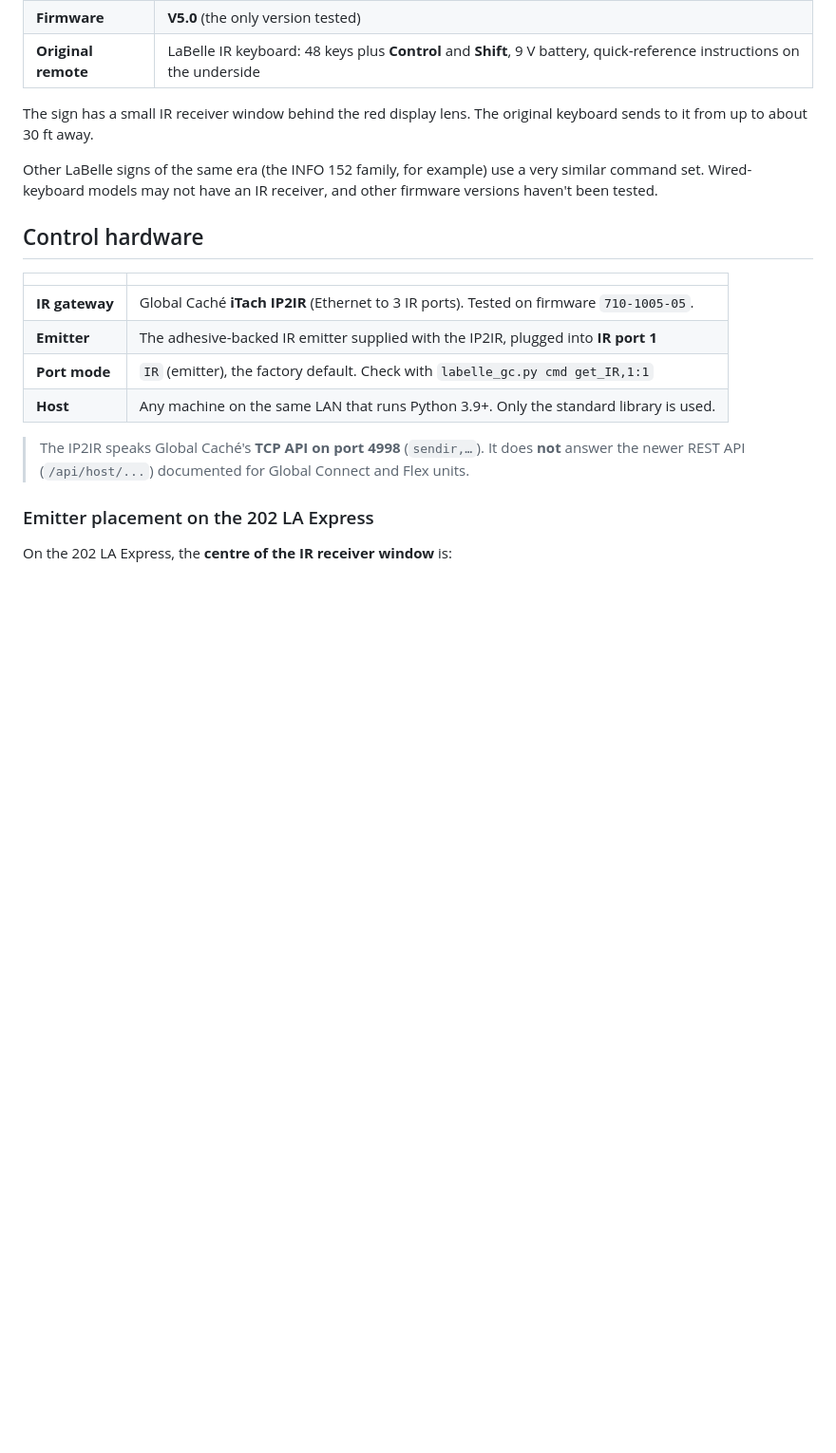
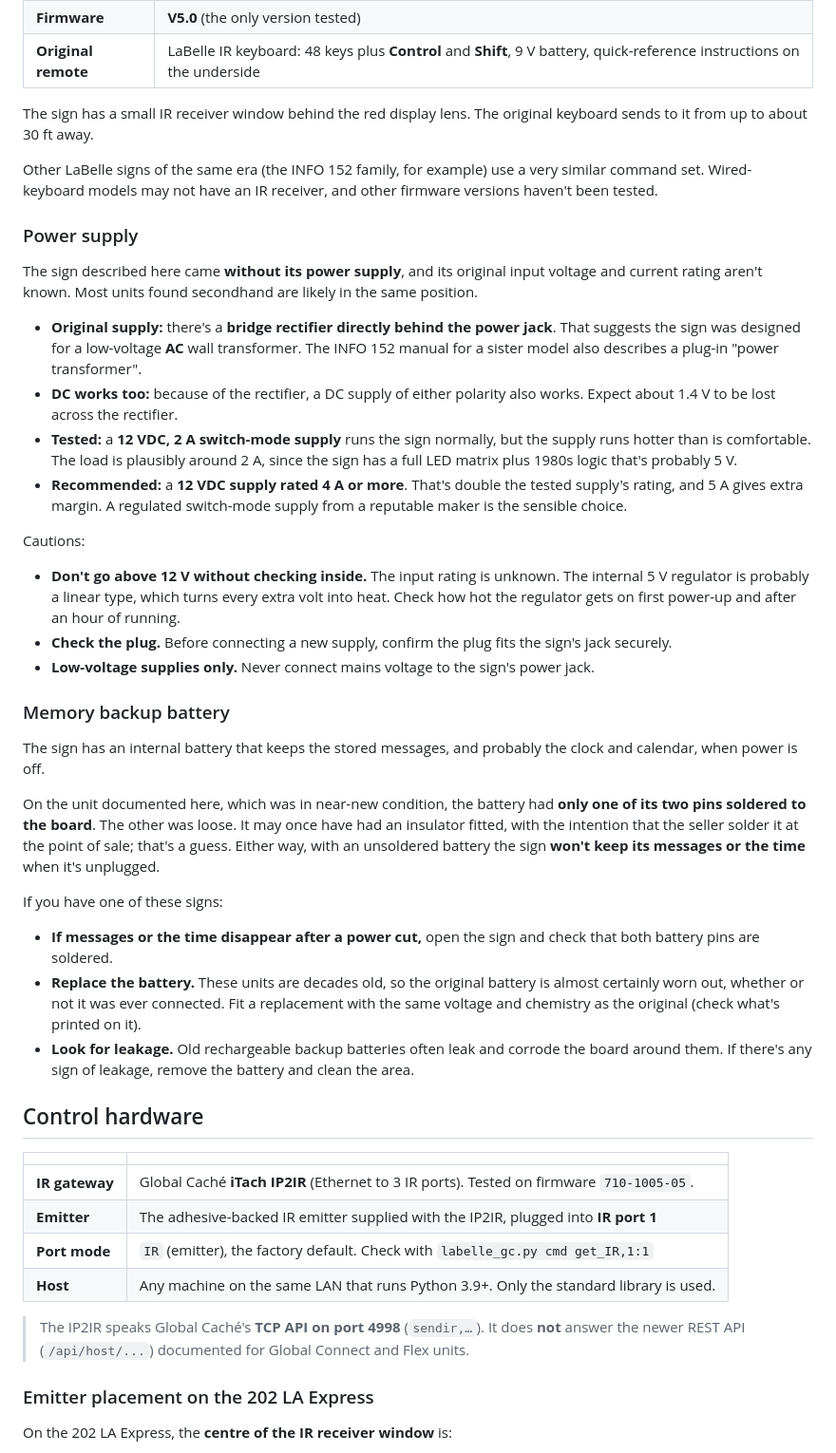
Before and after one commit to si-hb/labelle-ir, a Markdown page: README.md, the part around the change. Shown at 95% size. Drawn GitHub-style; blank space fills up the shorter version.

Commit message:
Document power supply and memory backup battery
The sign came without a PSU and has a bridge rectifier at the jack; runs on
12 VDC but a 2 A supply runs hot, so recommend 4 A or more. Note the
loose/aged SRAM backup battery that stops messages and time being kept.

Co-Authored-By: Claude Opus 5.5 <noreply@anthropic.com>
Claude-Session: https://claude.ai/code/session_01Kz93nkQ6ZoFHapN4QKH57i

```diff
--- a/README.md
+++ b/README.md
@@ -37,6 +37,61 @@ original keyboard sends to it from up to about 30 ft away.
 Other LaBelle signs of the same era (the INFO 152 family, for example) use a
 very similar command set. Wired-keyboard models may not have an IR receiver,
 and other firmware versions haven't been tested.
+
+### Power supply
+
+The sign described here came **without its power supply**, and its original
+input voltage and current rating aren't known. Most units found secondhand
+are likely in the same position.
+
+- **Original supply:** there's a **bridge rectifier directly behind the power
+  jack**. That suggests the sign was designed for a low-voltage **AC** wall
+  transformer. The INFO 152 manual for a sister model also describes a plug-in
+  "power transformer".
+- **DC works too:** because of the rectifier, a DC supply of either polarity
+  also works. Expect about 1.4 V to be lost across the rectifier.
+- **Tested:** a **12 VDC, 2 A switch-mode supply** runs the sign normally, but
+  the supply runs hotter than is comfortable. The load is plausibly around
+  2 A, since the sign has a full LED matrix plus 1980s logic that's probably
+  5 V.
+- **Recommended:** a **12 VDC supply rated 4 A or more**. That's double the
+  tested supply's rating, and 5 A gives extra margin. A regulated
+  switch-mode supply from a reputable maker is the sensible choice.
+
+Cautions:
+
+- **Don't go above 12 V without checking inside.** The input rating is
+  unknown. The internal 5 V regulator is probably a linear type, which turns
+  every extra volt into heat. Check how hot the regulator gets on first
+  power-up and after an hour of running.
+- **Check the plug.** Before connecting a new supply, confirm the plug fits
+  the sign's jack securely.
+- **Low-voltage supplies only.** Never connect mains voltage to the sign's
+  power jack.
+
+### Memory backup battery
+
+The sign has an internal battery that keeps the stored messages, and
+probably the clock and calendar, when power is off.
+
+On the unit documented here, which was in near-new condition, the battery had
+**only one of its two pins soldered to the board**. The other was loose. It
+may once have had an insulator fitted, with the intention that the seller
+solder it at the point of sale; that's a guess. Either way, with an unsoldered
+battery the sign **won't keep its messages or the time** when it's
+unplugged.
+
+If you have one of these signs:
+
+- **If messages or the time disappear after a power cut,** open the sign and
+  check that both battery pins are soldered.
+- **Replace the battery.** These units are decades old, so the original
+  battery is almost certainly worn out, whether or not it was ever
+  connected. Fit a replacement with the same voltage and chemistry as the
+  original (check what's printed on it).
+- **Look for leakage.** Old rechargeable backup batteries often leak and
+  corrode the board around them. If there's any sign of leakage, remove the
+  battery and clean the area.
 
 ## Control hardware
 
```
Also changed, not shown: docs/OPERATING.md (+4 -0 lines).
